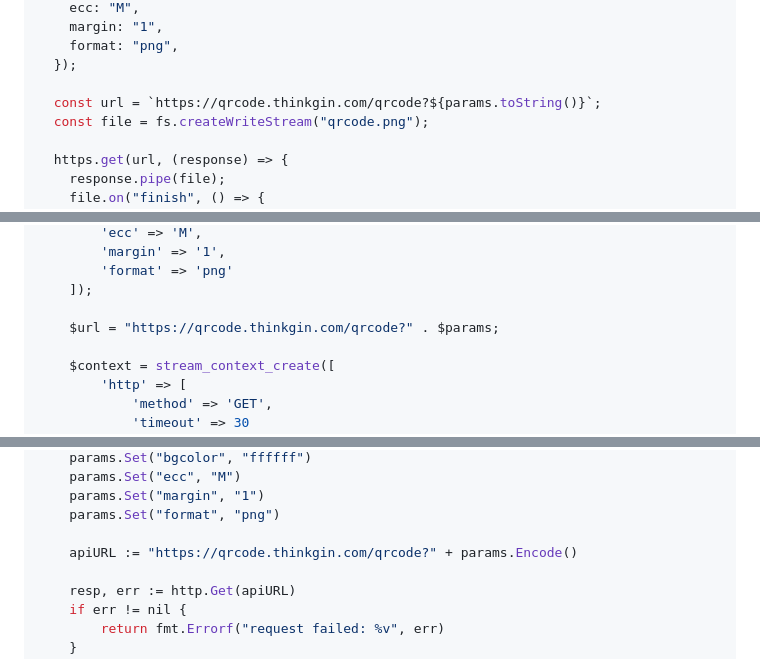
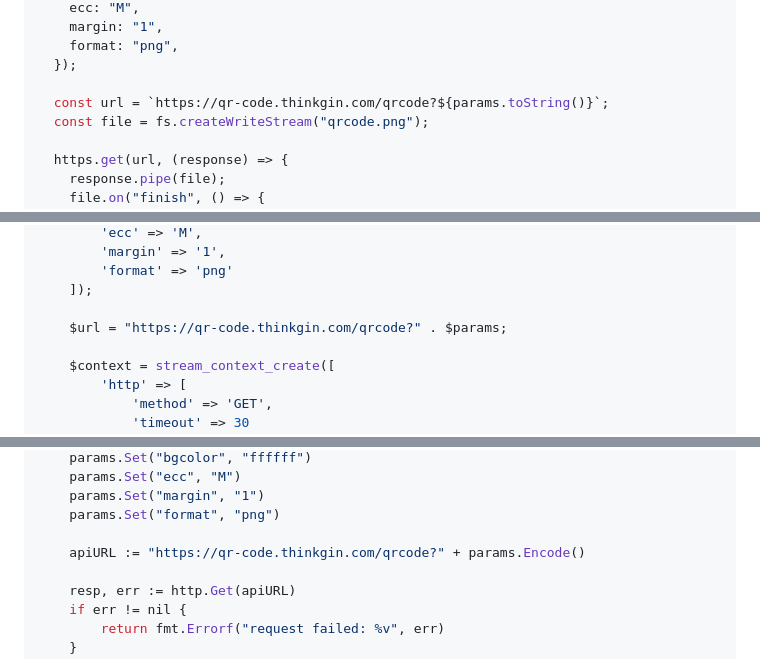
Before and after one commit to thinkgin/qrcode, a Markdown page: README_EN.md, 3 parts joined by grey strips. Drawn GitHub-style.

```diff
--- a/README_EN.md
+++ b/README_EN.md
@@ -149,7 +149,7 @@ function generateQRCode() {
     format: "png",
   });
 
-  const url = `https://qrcode.thinkgin.com/qrcode?${params.toString()}`;
+  const url = `https://qr-code.thinkgin.com/qrcode?${params.toString()}`;
   const file = fs.createWriteStream("qrcode.png");
 
   https.get(url, (response) => {
@@ -179,7 +179,7 @@ function generateQRCode() {
         'format' => 'png'
     ]);
 
-    $url = "https://qrcode.thinkgin.com/qrcode?" . $params;
+    $url = "https://qr-code.thinkgin.com/qrcode?" . $params;
 
     $context = stream_context_create([
         'http' => [
@@ -225,7 +225,7 @@ func generateQRCode() error {
     params.Set("margin", "1")
     params.Set("format", "png")
 
-    apiURL := "https://qrcode.thinkgin.com/qrcode?" + params.Encode()
+    apiURL := "https://qr-code.thinkgin.com/qrcode?" + params.Encode()
 
     resp, err := http.Get(apiURL)
     if err != nil {
```
Also changed, not shown: other parts of README_EN.md (+15 -15 lines), README.md (+14 -14 lines).
